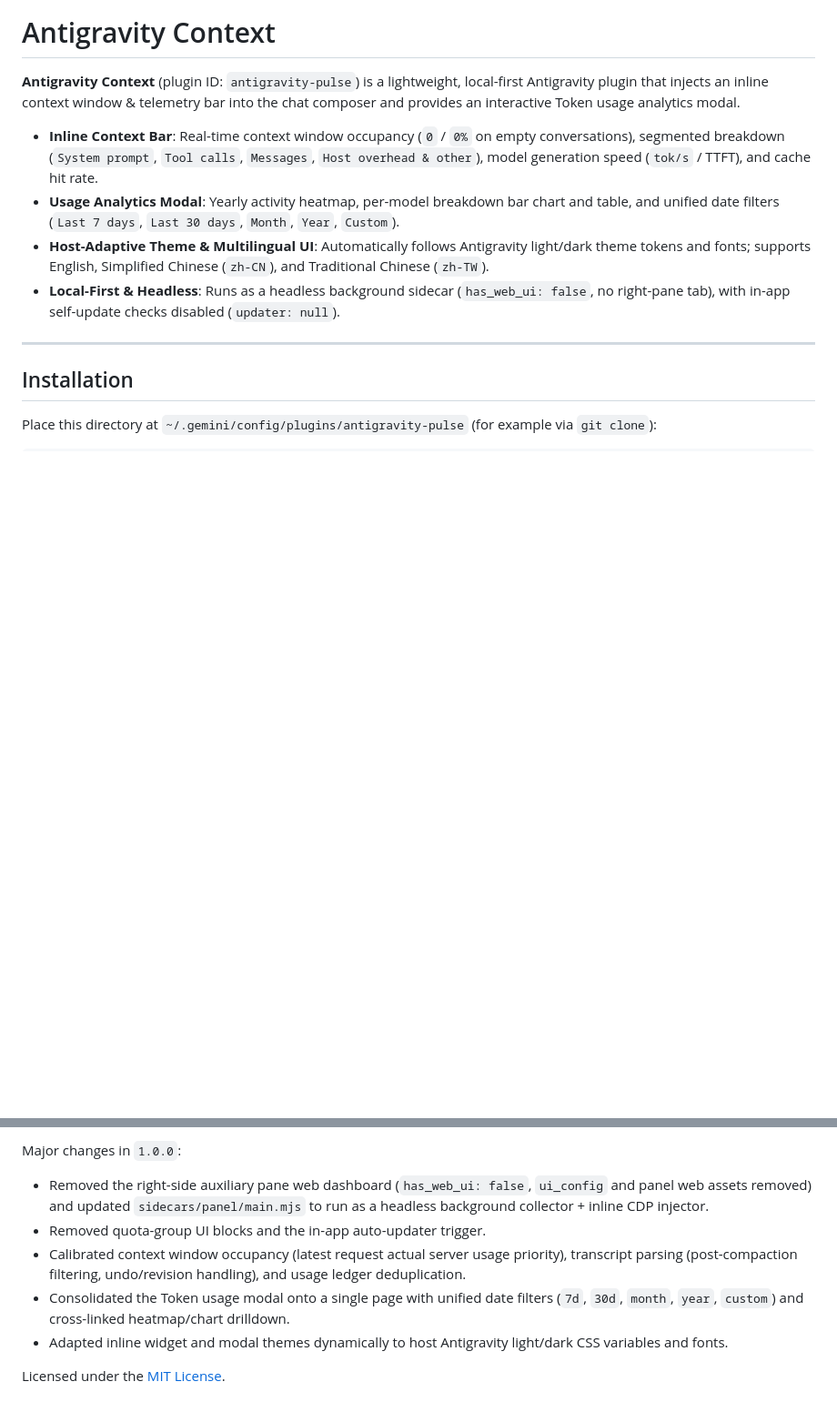
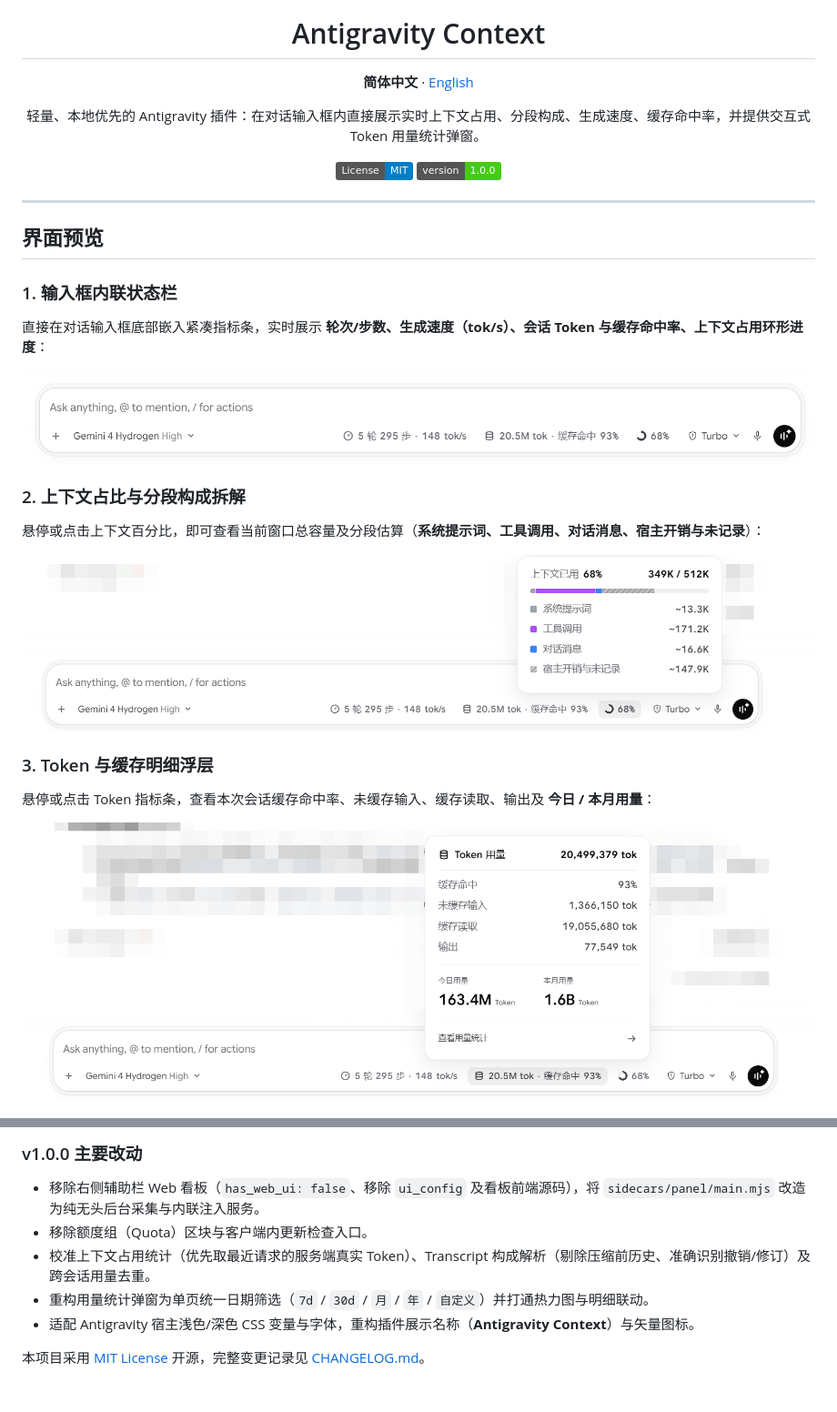
Before and after one commit to 1swei/antigravity-context, a Markdown page: README.md, 2 parts joined by grey strips. Shown at 91% size. GitHub-like rendering; pictures changed too: assets/screenshot-context-breakdown.png (added), assets/screenshot-inline-bar.png (added), assets/screenshot-token-popover.png (added); badges without logos; blank space fills up the shorter version.

Commit message:
docs: add bilingual README with screenshots

```diff
--- a/README.md
+++ b/README.md
@@ -1,14 +5,30 @@
 # Antigravity Context
 
-**Antigravity Context** (plugin ID: `antigravity-pulse`) is a lightweight, local-first Antigravity plugin that injects an inline context window & telemetry bar into the chat composer and provides an interactive Token usage analytics modal.
+**简体中文** · [English](README.en.md)
 
-- **Inline Context Bar**: Real-time context window occupancy (`0` / `0%` on empty conversations), segmented breakdown (`System prompt`, `Tool calls`, `Messages`, `Host overhead & other`), model generation speed (`tok/s` / TTFT), and cache hit rate.
-- **Usage Analytics Modal**: Yearly activity heatmap, per-model breakdown bar chart and table, and unified date filters (`Last 7 days`, `Last 30 days`, `Month`, `Year`, `Custom`).
-- **Host-Adaptive Theme & Multilingual UI**: Automatically follows Antigravity light/dark theme tokens and fonts; supports English, Simplified Chinese (`zh-CN`), and Traditional Chinese (`zh-TW`).
-- **Local-First & Headless**: Runs as a headless background sidecar (`has_web_ui: false`, no right-pane tab), with in-app self-update checks disabled (`updater: null`).
+轻量、本地优先的 Antigravity 插件：在对话输入框内直接展示实时上下文占用、分段构成、生成速度、缓存命中率，并提供交互式 Token 用量统计弹窗。
+
+![License: MIT](https://img.shields.io/badge/License-MIT-blue.svg)
+![Version](https://img.shields.io/badge/version-1.0.0-brightgreen.svg)
+
+</div>
 
 ---
 
-## Installation
+## 界面预览
 
-Place this directory at `~/.gemini/config/plugins/antigravity-pulse` (for example via `git clone`):
+### 1. 输入框内联状态栏
+直接在对话输入框底部嵌入紧凑指标条，实时展示 **轮次/步数、生成速度（tok/s）、会话 Token 与缓存命中率、上下文占用环形进度**：
+
+![输入框内联状态栏](assets/screenshot-inline-bar.png)
+
+### 2. 上下文占比与分段构成拆解
+悬停或点击上下文百分比，即可查看当前窗口总容量及分段估算（**系统提示词、工具调用、对话消息、宿主开销与未记录**）：
+
+![上下文分段构成拆解](assets/screenshot-context-breakdown.png)
+
+### 3. Token 与缓存明细浮层
+悬停或点击 Token 指标条，查看本次会话缓存命中率、未缓存输入、缓存读取、输出及 **今日 / 本月用量**：
+
+![Token 与缓存明细浮层](assets/screenshot-token-popover.png)
+
@@ -42,9 +86,9 @@ This project is a derivative fork based on the MIT-licensed `antigrative-dashboa
 
-Major changes in `1.0.0`:
-- Removed the right-side auxiliary pane web dashboard (`has_web_ui: false`, `ui_config` and panel web assets removed) and updated `sidecars/panel/main.mjs` to run as a headless background collector + inline CDP injector.
-- Removed quota-group UI blocks and the in-app auto-updater trigger.
-- Calibrated context window occupancy (latest request actual server usage priority), transcript parsing (post-compaction filtering, undo/revision handling), and usage ledger deduplication.
-- Consolidated the Token usage modal onto a single page with unified date filters (`7d`, `30d`, `month`, `year`, `custom`) and cross-linked heatmap/chart drilldown.
-- Adapted inline widget and modal themes dynamically to host Antigravity light/dark CSS variables and fonts.
+### v1.0.0 主要改动
+- 移除右侧辅助栏 Web 看板（`has_web_ui: false`、移除 `ui_config` 及看板前端源码），将 `sidecars/panel/main.mjs` 改造为纯无头后台采集与内联注入服务。
+- 移除额度组（Quota）区块与客户端内更新检查入口。
+- 校准上下文占用统计（优先取最近请求的服务端真实 Token）、Transcript 构成解析（剔除压缩前历史、准确识别撤销/修订）及跨会话用量去重。
+- 重构用量统计弹窗为单页统一日期筛选（`7d` / `30d` / `月` / `年` / `自定义`）并打通热力图与明细联动。
+- 适配 Antigravity 宿主浅色/深色 CSS 变量与字体，重构插件展示名称（**Antigravity Context**）与矢量图标。
 
-Licensed under the [MIT License](LICENSE).
+本项目采用 [MIT License](LICENSE) 开源，完整变更记录见 [CHANGELOG.md](CHANGELOG.md)。
```
Also changed, not shown: other parts of README.md (+35 -7 lines), README.en.md (added, +94 -0 lines), assets/screenshot-usage-modal.png (added).
